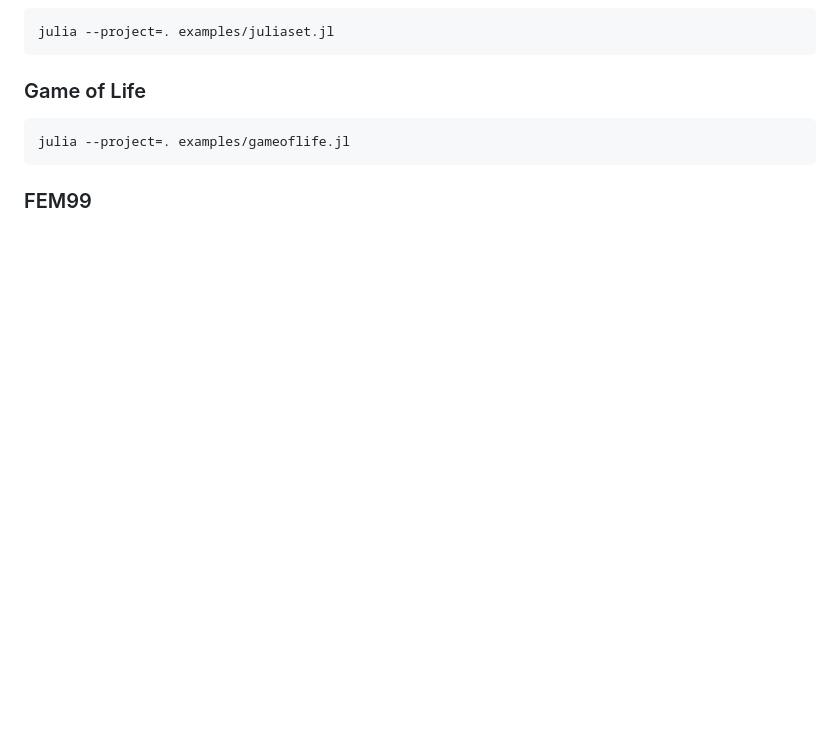
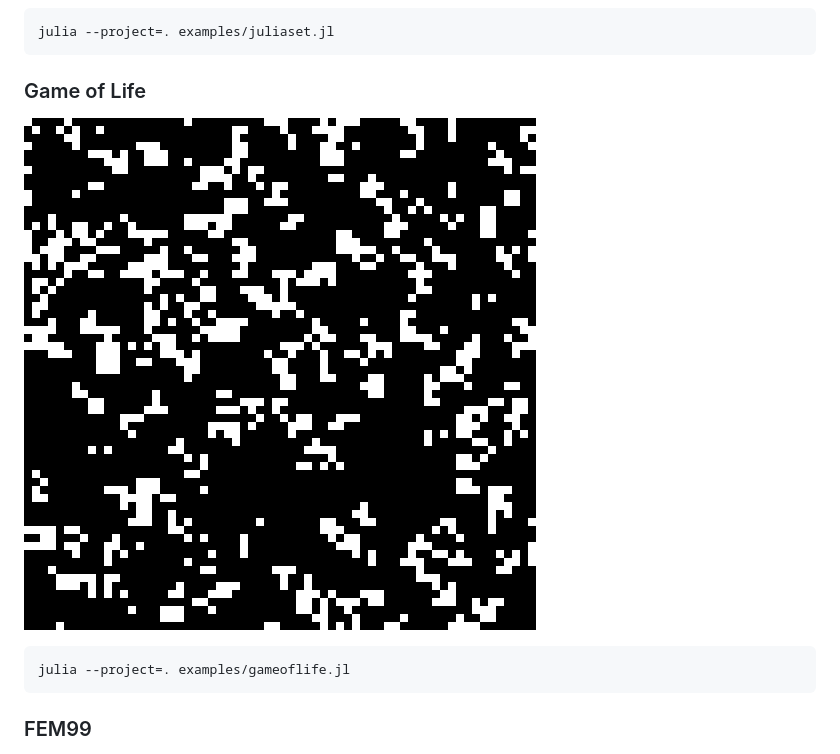
Before and after one commit to lucifer1004/Taichi.jl, a Markdown page: README.md, the part around the change printed below. GitHub-like rendering; pictures changed too: gif/gameoflife.gif (added); blank space fills up the shorter version.

````diff
--- a/README.md
+++ b/README.md
@@ -14,6 +16,8 @@ julia --project=. examples/juliaset.jl
 ```
 
 ### Game of Life
+
+![Game of Life GIF](gif/gameoflife.gif)
 
 ```bash
 julia --project=. examples/gameoflife.jl
````
Also changed, not shown: other parts of README.md (+4 -0 lines), 4 other files.
